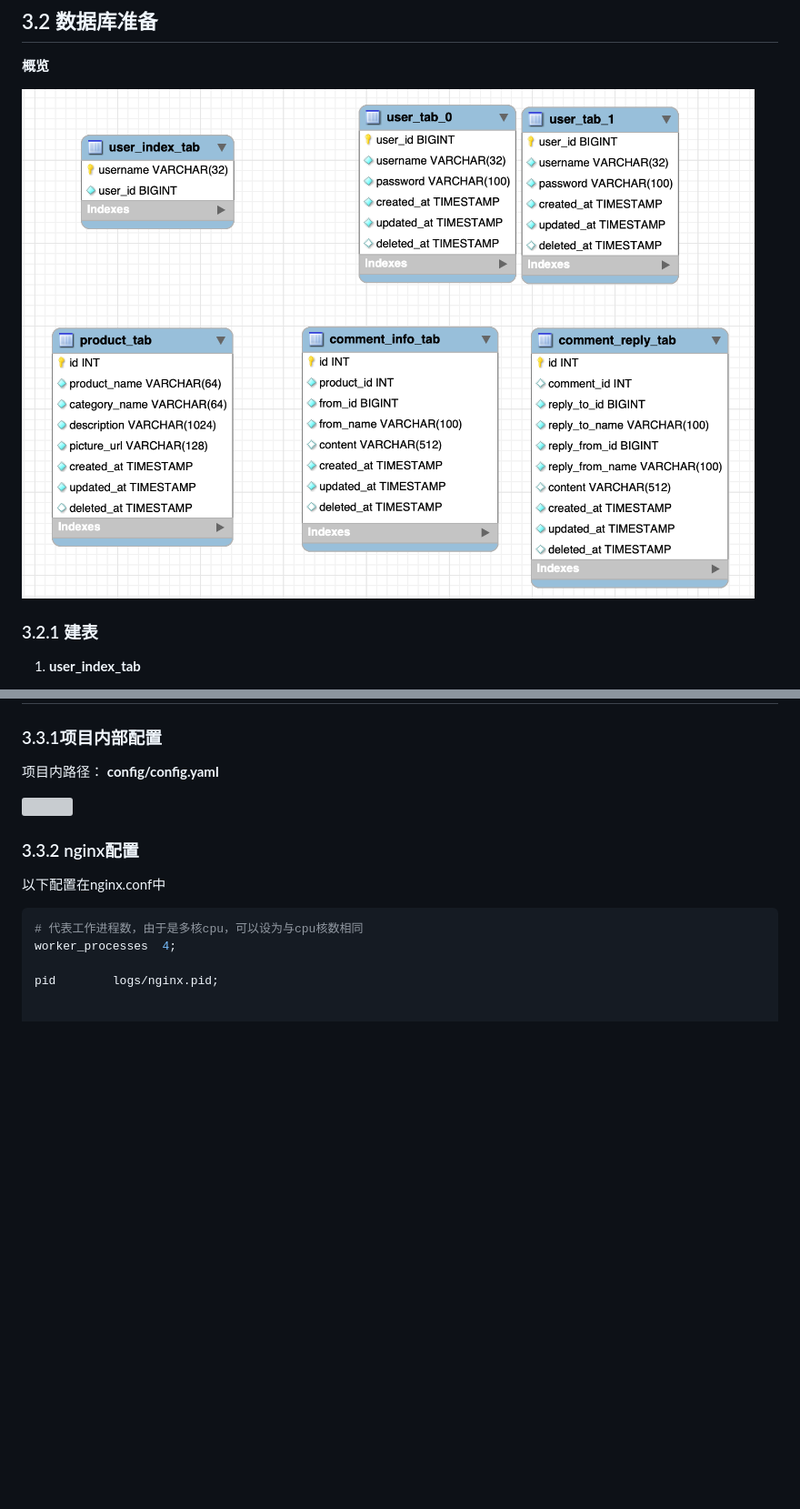
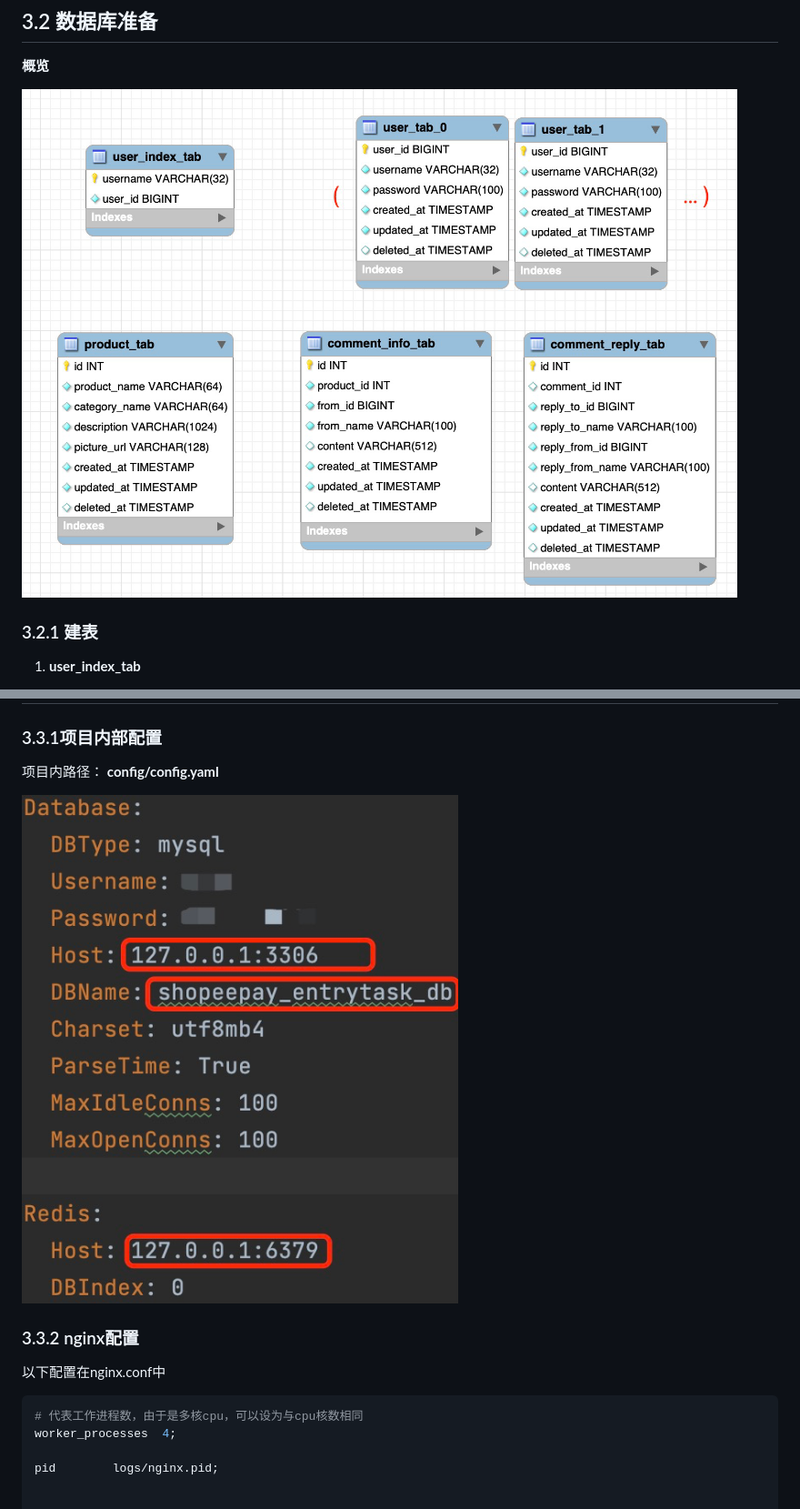
Before and after one commit to lcxc-lcxc/entrytask, a Markdown page: README.md, 2 parts joined by grey strips. Shown: that part at 91% size. GitHub-like rendering; pictures changed too: .md/2022-08-16-19-01-46-image.png (added); blank space fills up the shorter version; grey boxes are pictures that could not be loaded.

Commit message:
add something in README.md again;

```diff
--- a/README.md
+++ b/README.md
@@ -580,7 +580,7 @@ brew install jmeter
 
 **概览**
 
-![](.md/2022-08-16-18-54-46-image.png)
+![](.md/2022-08-16-19-01-46-image.png)
 
 ### 3.2.1 建表
 
@@ -700,7 +700,7 @@ CREATE TABLE `comment_reply_tab` (
 
 项目内路径：    **config/config.yaml**
 
-![](assets/b8ff3a3db8c21ee26761b199d67d1615871814c5.png)
+![](.md/2022-08-15-12-11-07-image.png)
 
 ### 3.3.2 nginx配置
 
```
